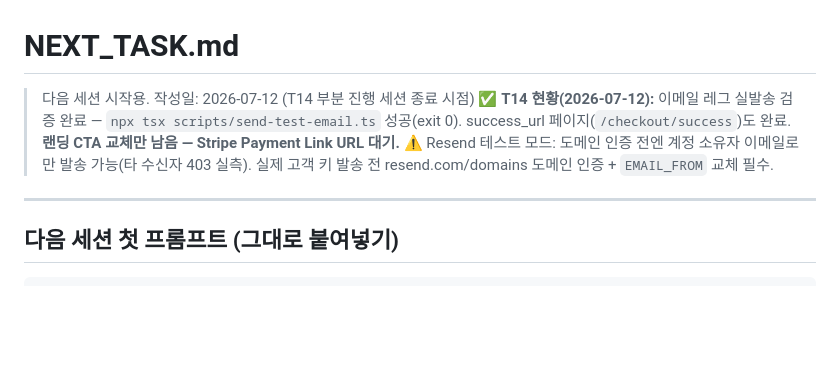
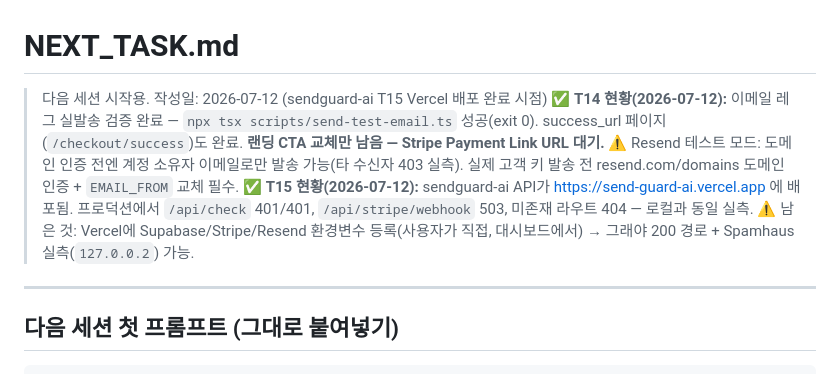
Before and after one commit to PLTR521/biz-item2-landing, a Markdown page: NEXT_TASK.md, the part around the change. GitHub-like rendering; blank space fills up the shorter version.

```diff
--- a/NEXT_TASK.md
+++ b/NEXT_TASK.md
@@ -1,10 +1,13 @@
 # NEXT_TASK.md
 
-> 다음 세션 시작용. 작성일: 2026-07-12 (T14 부분 진행 세션 종료 시점)
+> 다음 세션 시작용. 작성일: 2026-07-12 (sendguard-ai T15 Vercel 배포 완료 시점)
 > ✅ **T14 현황(2026-07-12):** 이메일 레그 실발송 검증 완료 — `npx tsx scripts/send-test-email.ts` 성공(exit 0).
 > success_url 페이지(`/checkout/success`)도 완료. **랜딩 CTA 교체만 남음 — Stripe Payment Link URL 대기.**
 > ⚠️ Resend 테스트 모드: 도메인 인증 전엔 계정 소유자 이메일로만 발송 가능(타 수신자 403 실측).
 > 실제 고객 키 발송 전 resend.com/domains 도메인 인증 + `EMAIL_FROM` 교체 필수.
+> ✅ **T15 현황(2026-07-12):** sendguard-ai API가 https://send-guard-ai.vercel.app 에 배포됨.
+> 프로덕션에서 `/api/check` 401/401, `/api/stripe/webhook` 503, 미존재 라우트 404 — 로컬과 동일 실측.
+> ⚠️ 남은 것: Vercel에 Supabase/Stripe/Resend 환경변수 등록(사용자가 직접, 대시보드에서) → 그래야 200 경로 + Spamhaus 실측(`127.0.0.2`) 가능.
 
 ---
 
```
Also changed, not shown: BUILD.md (+4 -2 lines), PROJECT_STATUS.md (+6 -3 lines).
